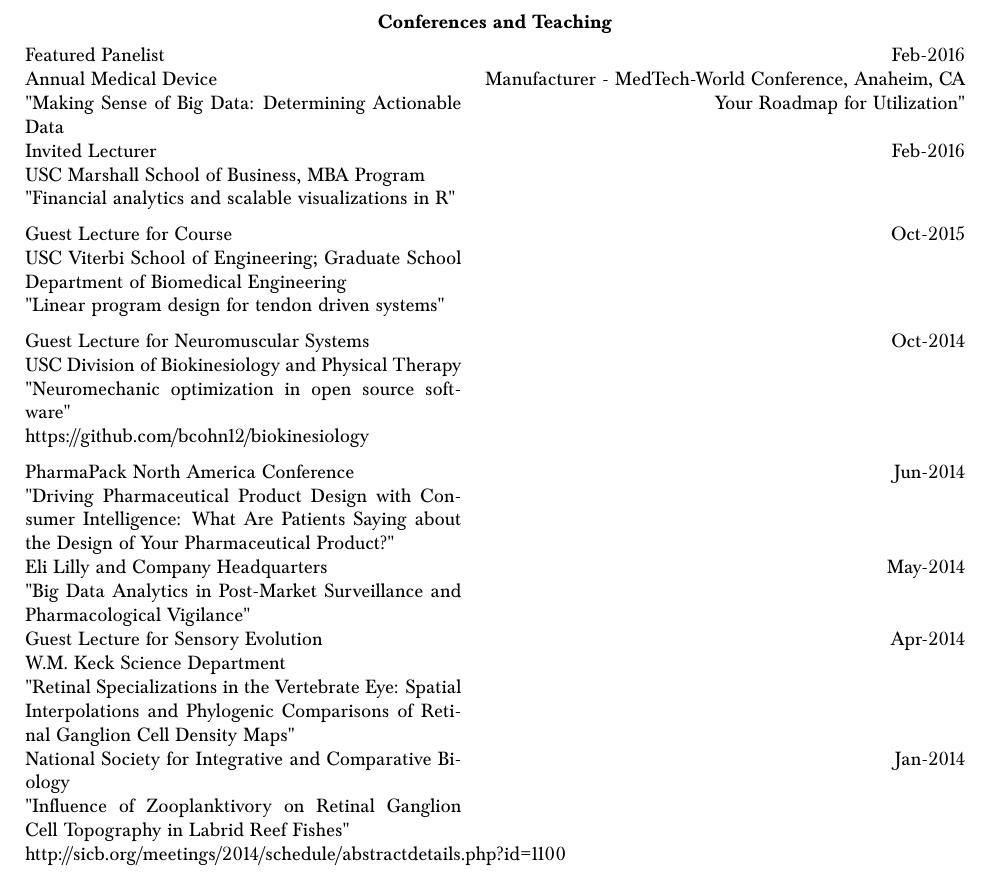
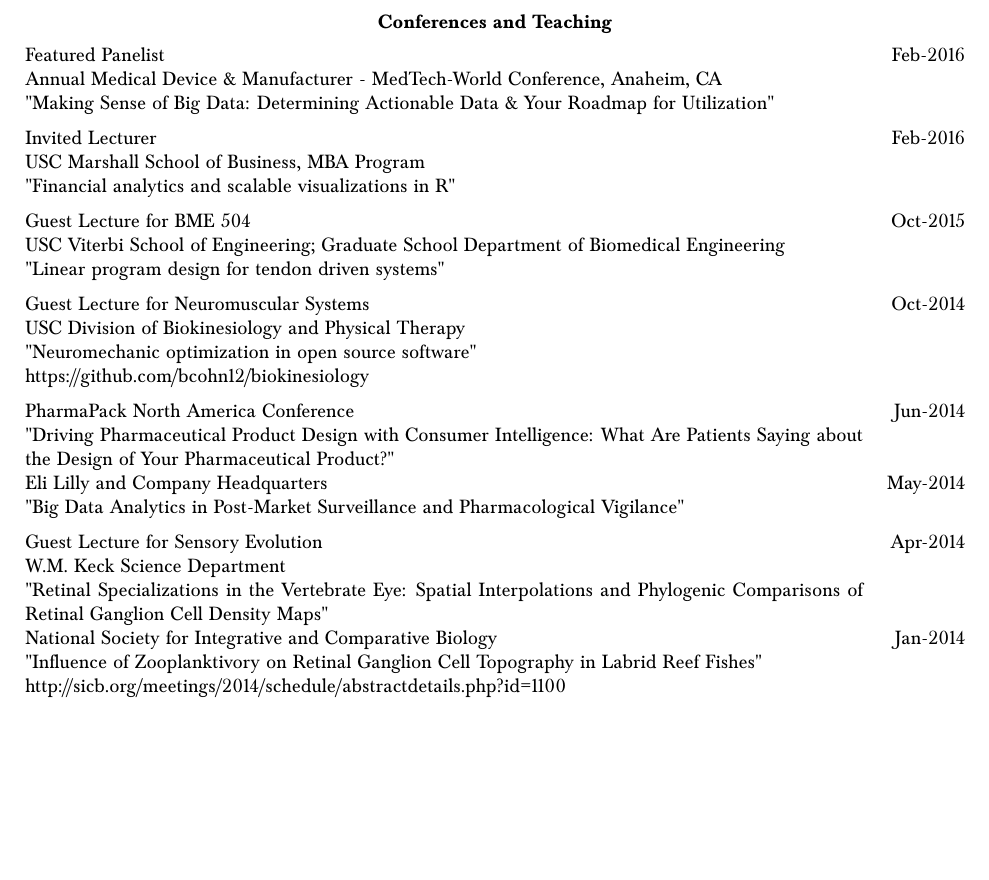
Before and after one commit to bcohn12/resume, a LaTeX document (brian.tex): part of page 4 of 4, cut so that both start at the same text, the shorter picture padded with empty space. Compiled offline with pdfLaTeX.

Commit message:
formatted BME seminar talk

```diff
--- a/brian.tex
+++ b/brian.tex
@@ -236,15 +236,15 @@
 
   \vspace*{1mm}\noindent\begin{tabularx}{17cm}{X r}
 
-    Featured Panelist & \multirow{4}{*}{}{Feb-2016} \\
-    Annual Medical Device & Manufacturer - MedTech-World Conference, Anaheim, CA \\
-    "Making Sense of Big Data: Determining Actionable Data & Your Roadmap for Utilization" \\[2mm]
+    Featured Panelist & \multirow{3}{*}{}{Feb-2016} \\
+    Annual Medical Device \& Manufacturer - MedTech-World Conference, Anaheim, CA \\
+    "Making Sense of Big Data: Determining Actionable Data \& Your Roadmap for Utilization" \\[2mm]
 
-   Invited Lecturer & \multirow{4}{*}{}{Feb-2016} \\
+   Invited Lecturer & \multirow{3}{*}{}{Feb-2016} \\
     USC Marshall School of Business, MBA Program \\
     "Financial analytics and scalable visualizations in R" \\[2mm]
 
-    Guest Lecture for Course & \multirow{4}{*}{}{Oct-2015} \\
+    Guest Lecture for BME 504 & \multirow{3}{*}{}{Oct-2015} \\
     USC Viterbi School of Engineering; Graduate School Department of Biomedical Engineering \\
     "Linear program design for tendon driven systems" \\[2mm]
 
@@ -253,7 +253,7 @@
     "Neuromechanic optimization in open source software" \\
     https://github.com/bcohn12/biokinesiology \\[2mm]
 
-    PharmaPack North America Conference & \multirow{3}{*}{}{Jun-2014} \\
+    PharmaPack North America Conference & \multirow{2}{*}{}{Jun-2014} \\
     "Driving Pharmaceutical Product Design with Consumer Intelligence: What Are Patients Saying about the Design of Your Pharmaceutical Product?" \\[2mm]
 
     Eli Lilly and Company Headquarters & \multirow{2}{*}{}{May-2014} \\
```
